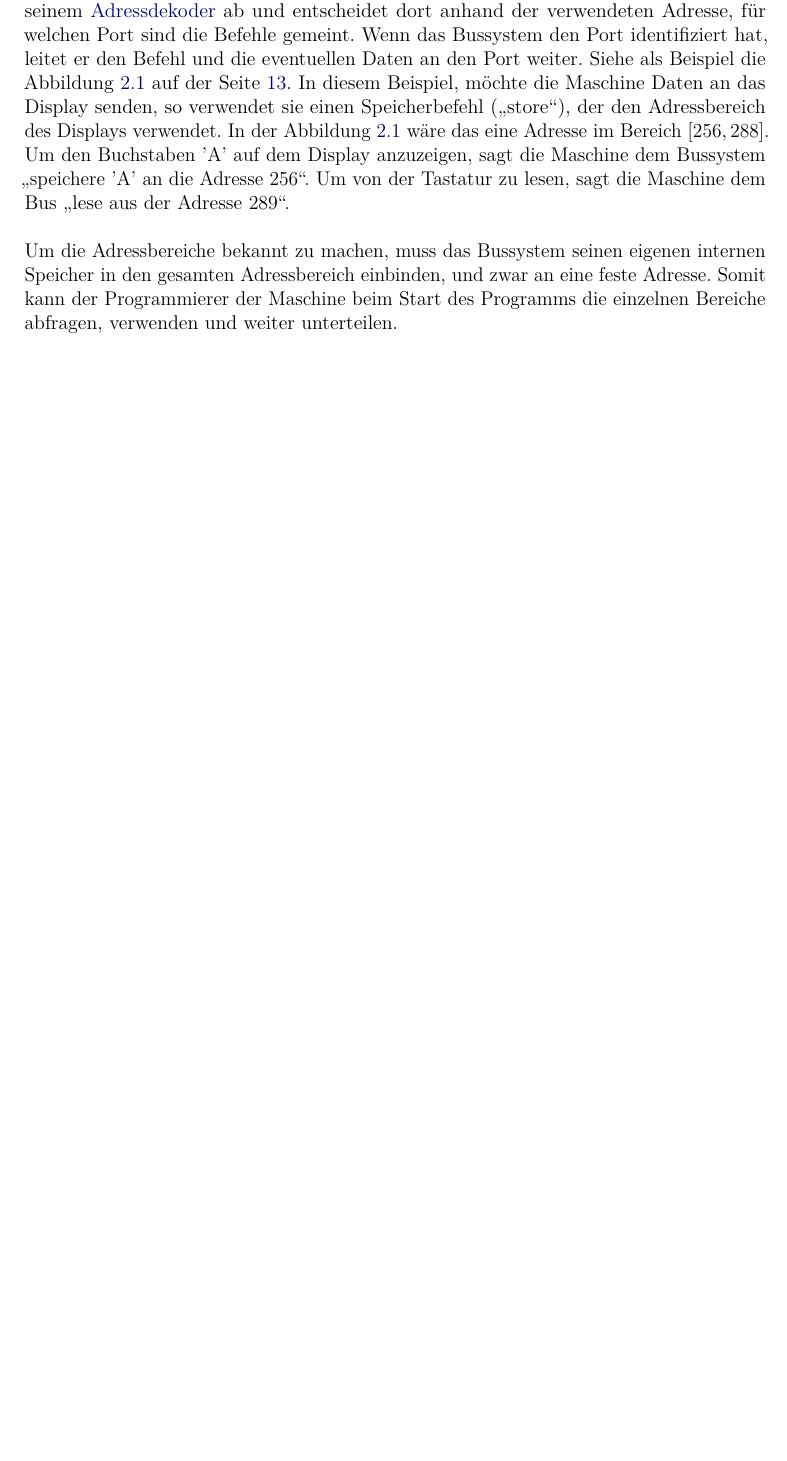
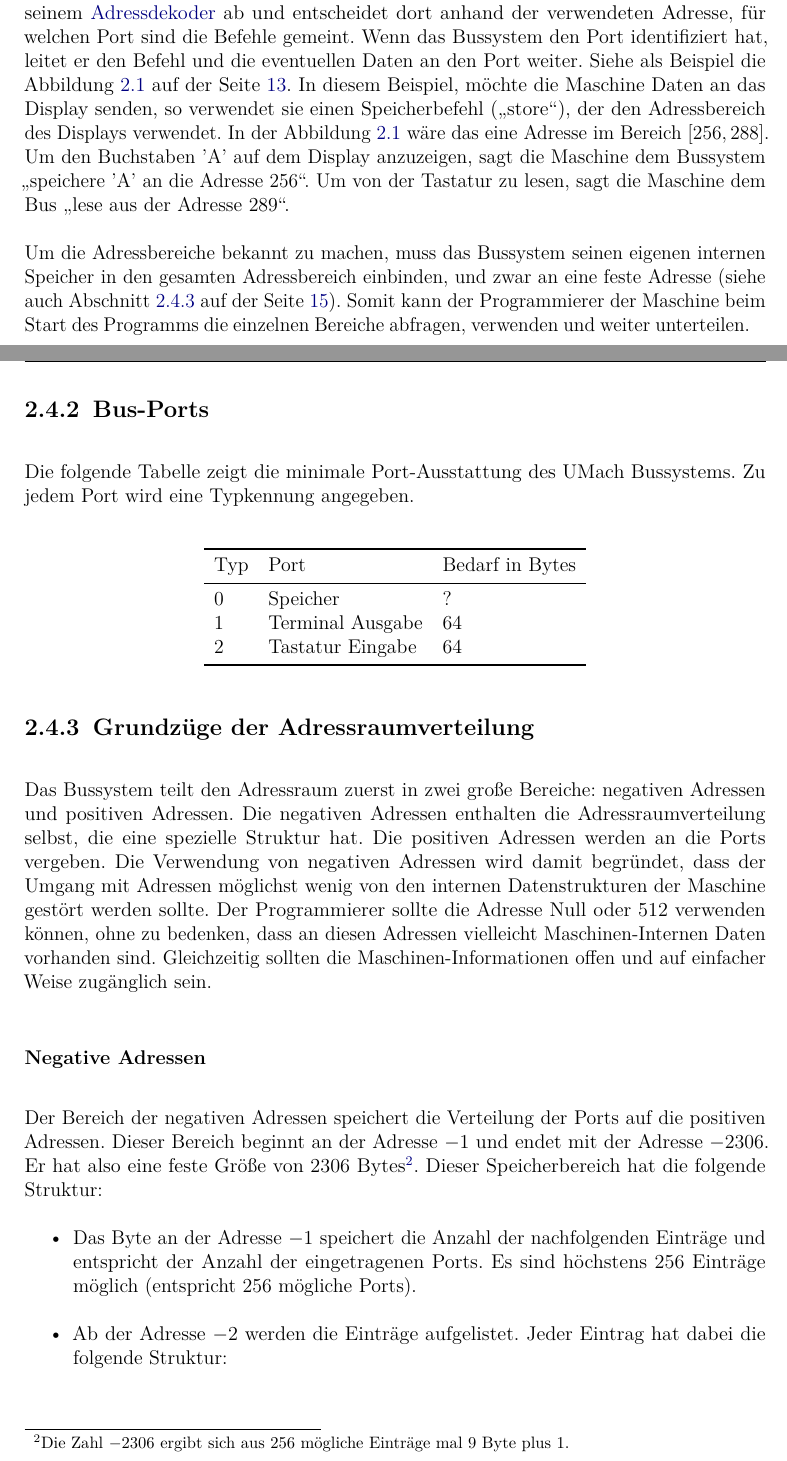
Before and after one commit to LiviuBeraru/UMachVM, a LaTeX document (doc/Specs/tex/UMachVM-Spec.tex, which reads doc/Specs/tex/organisation/Adressraum-Verteilung.tex, doc/Specs/tex/organisation/Bus-Ports.tex, doc/Specs/tex/organisation/Peripherie.tex): part of page 14 of 59 before the commit and two parts of pages 14 and 15 of 62 after it, the two joined at a grey line, cut so that both start at the same text, the shorter picture padded with empty space. Compiled offline with pdfLaTeX; an older LaTeX class or package is replaced by its successor.

Commit message:
Adressraumverteilung auf dem Bussystem
Die verteilung des Adressräume auf die Bus-Ports ist
fast fertig. Beispiele sind dabei.
Neues Bild als svg, mit Inkscape gemacht. svg ist dabei.
Eine sehr einfache Liste der Ports auf dem Bussystem wurde
erstellt.

```diff
--- /dev/null
+++ b/doc/Specs/tex/organisation/Adressraum-Verteilung.tex
@@ -0,0 +1,41 @@
+\subsection[Adressraumverteilung]{Grundzüge der Adressraumverteilung}
+\label{subsec:Adressraumverteilung}
+\index{Adressraumverteilung}
+
+Das Bussystem teilt den Adressraum zuerst in zwei große Bereiche: negativen
+Adressen und positiven Adressen.
+Die negativen Adressen enthalten die Adressraumverteilung selbst, die eine
+spezielle Struktur hat. Die positiven Adressen werden an die Ports vergeben.
+Die Verwendung von negativen Adressen wird damit begründet, dass der Umgang mit
+Adressen möglichst wenig von den internen Datenstrukturen der Maschine gestört
+werden sollte. Der Programmierer sollte die Adresse Null oder $512$ verwenden
+können, ohne zu bedenken, dass an diesen Adressen vielleicht Maschinen-Internen
+Daten vorhanden sind.
+Gleichzeitig sollten die Maschinen-Informationen offen und auf einfacher Weise
+zugänglich sein.
+
+
+\subsubsection{Negative Adressen}
+Der Bereich der negativen Adressen speichert die Verteilung der Ports auf die
+positiven Adressen. Dieser Bereich beginnt an der Adresse $-1$ und endet mit
+der Adresse $-2306$. Er hat also eine feste Größe von $2306$
+Bytes\footnote{Die Zahl $-2306$ ergibt sich aus $256$ mögliche
+Einträge mal $9$ Byte plus $1$.}.
+Dieser Speicherbereich hat die folgende Struktur:
+\begin{itemize}
+  \item
+Das Byte an der Adresse $-1$ speichert die Anzahl der nachfolgenden Einträge und
+entspricht der Anzahl der eingetragenen Ports.
+Es sind höchstens $256$ Einträge möglich (entspricht $256$ mögliche Ports).
+
+  \item
+Ab der Adresse $-2$ werden die Einträge aufgelistet. Jeder Eintrag hat
+dabei die folgende Struktur:
+\begin{center}
+  $-2306 \leftarrow$\ldots \quad
+  \begin{tabular}{|c|c|c|}
+     1 Byte  & 4 Byte & 4 Byte        \\\hline
+       Typ   & Länge  & Startadresse
+  \end{tabular}
+  \quad \ldots$\rightarrow -1$
+\end{center}
--- /dev/null
+++ b/doc/Specs/tex/organisation/Bus-Ports.tex
@@ -0,0 +1,14 @@
+\subsection{Bus-Ports}
+\label{subsec:Bus-Ports}
+\index{Port}
+
+Die folgende Tabelle zeigt die minimale Port-Ausstattung des UMach Bussystems.
+Zu jedem Port wird eine Typkennung  angegeben.
+\begin{center}
+  \begin{tabular}{lll}                         \toprule
+    Typ & Port             & Bedarf in Bytes \\\midrule
+    0   & Speicher         & ?               \\
+    1   & Terminal Ausgabe & 64              \\
+    2   & Tastatur Eingabe & 64              \\\bottomrule
+  \end{tabular}
+\end{center}
--- a/doc/Specs/tex/organisation/Peripherie.tex
+++ b/doc/Specs/tex/organisation/Peripherie.tex
@@ -107,5 +118,7 @@ Maschine dem Bus \glqq lese aus der Adresse $289$\grqq.
 
 Um die Adressbereiche bekannt zu machen, muss das Bussystem seinen eigenen
 internen Speicher in den gesamten Adressbereich einbinden, und zwar an eine
-feste Adresse. Somit kann der Programmierer der Maschine beim Start des
+feste Adresse (siehe auch Abschnitt \ref{subsec:Adressraumverteilung} auf der
+Seite \pageref{subsec:Adressraumverteilung}).
+Somit kann der Programmierer der Maschine beim Start des
 Programms die einzelnen Bereiche abfragen, verwenden und weiter unterteilen.
```
Also changed, not shown: doc/Specs/tex/organisation/Organisation-chap.tex (+2 -0 lines), doc/Specs/tex/UMachVM-Spec.pdf, doc/Specs/tex/img/Bus-Adressverteilung.pdf (added), doc/Specs/tex/img/Bus-Adressverteilung.svg (added), doc/Specs/tex/organisation/Adressraum-Verteilung.tex (72 more changed lines), doc/Specs/tex/organisation/Peripherie.tex (19 more changed lines).
